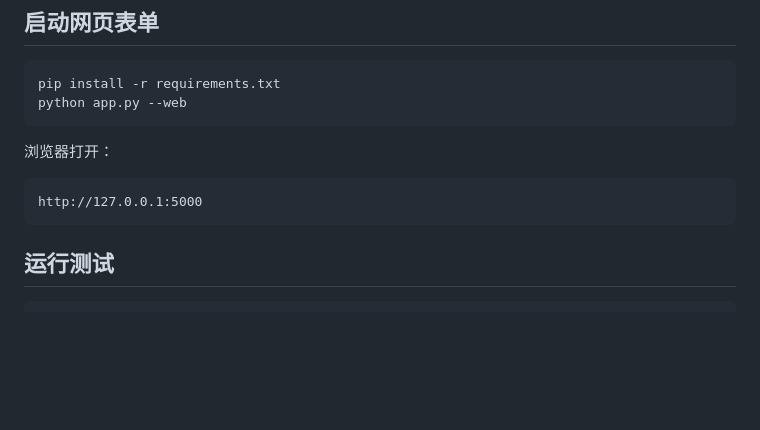
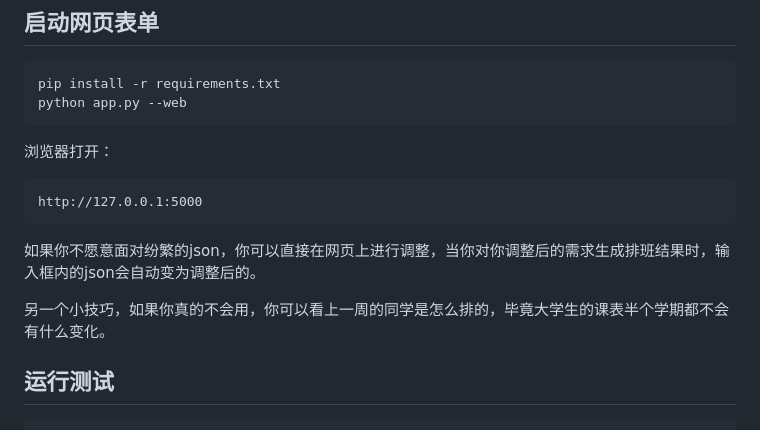
Before and after one commit to Frank-678/Club-Duty-Scheduler, a Markdown page: README.md, the part around one of its changes. Drawn GitHub-style; blank space fills up the shorter version.

Commit message:
Fix formatting of Chinese text in README
Corrected Chinese text formatting in README.

````diff
--- a/README.md
+++ b/README.md
@@ -145,6 +145,10 @@ python app.py --web
 http://127.0.0.1:5000
 ```
 
+如果你不愿意面对纷繁的json，你可以直接在网页上进行调整，当你对你调整后的需求生成排班结果时，输入框内的json会自动变为调整后的。
+
+另一个小技巧，如果你真的不会用，你可以看上一周的同学是怎么排的，毕竟大学生的课表半个学期都不会有什么变化。
+
 ## 运行测试
 
 ```bash
````
Also changed, not shown: other parts of README.md (+1 -1 lines).
